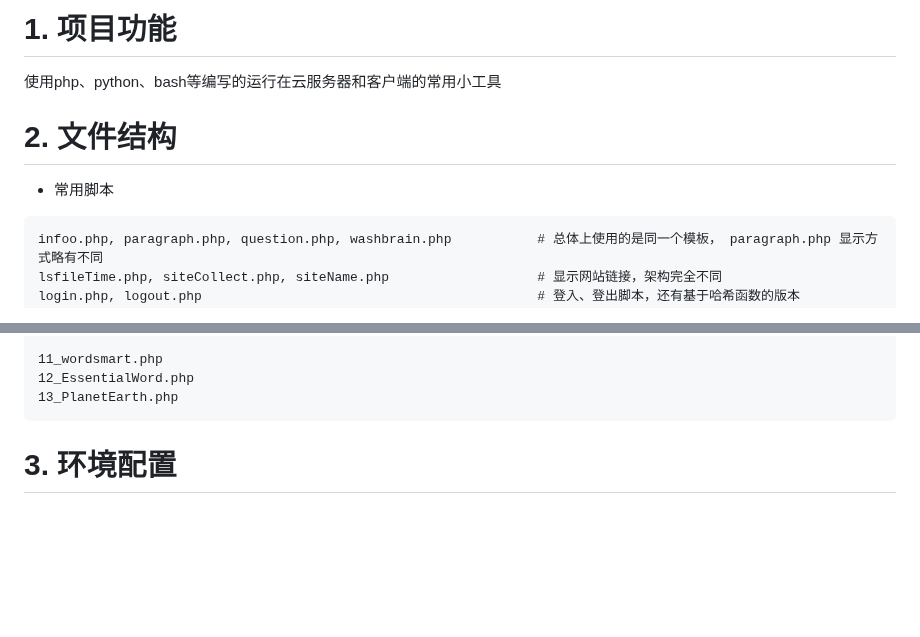
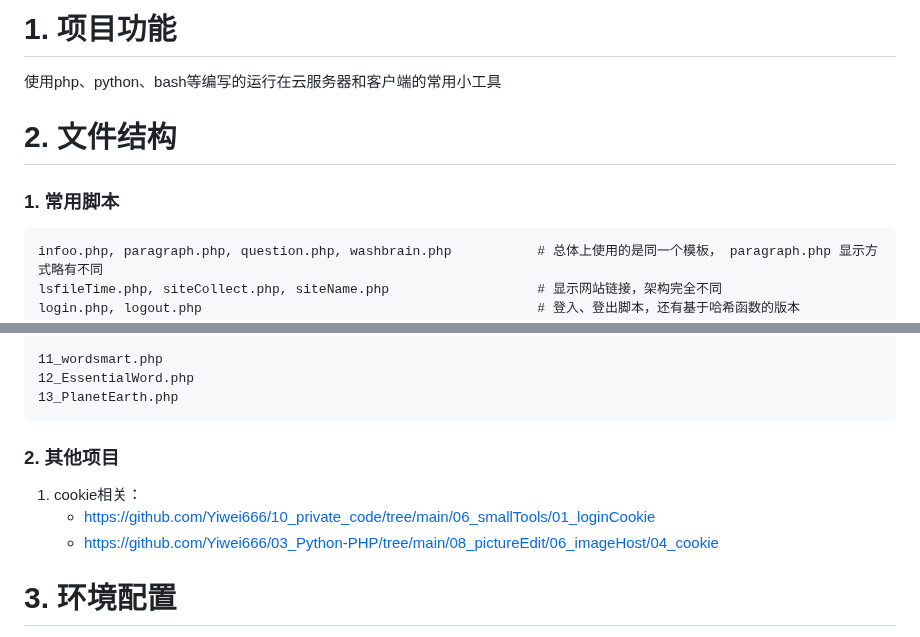
Before and after one commit to Yiwei666/03_Python-PHP, a Markdown page: README.md, 2 parts joined by grey strips. Drawn GitHub-style; blank space fills up the shorter version.

````diff
--- a/README.md
+++ b/README.md
@@ -2,9 +2,10 @@
 
 使用php、python、bash等编写的运行在云服务器和客户端的常用小工具
 
+
 # 2. 文件结构
 
-- 常用脚本
+### 1. 常用脚本
 
 ```
 infoo.php, paragraph.php, question.php, washbrain.php           # 总体上使用的是同一个模板， paragraph.php 显示方式略有不同
@@ -25,6 +26,18 @@ loopAudio.php                 # 循环播放指定链接音频
 12_EssentialWord.php
 13_PlanetEarth.php
 ```
+
+### 2. 其他项目
+
+1. cookie相关：
+   - [https://github.com/Yiwei666/10_private_code/tree/main/06_smallTools/01_loginCookie](https://github.com/Yiwei666/10_private_code/tree/main/06_smallTools/01_loginCookie)
+   - [https://github.com/Yiwei666/03_Python-PHP/tree/main/08_pictureEdit/06_imageHost/04_cookie](https://github.com/Yiwei666/03_Python-PHP/tree/main/08_pictureEdit/06_imageHost/04_cookie)
+
+
+
+
+
+
 
 
 # 3. 环境配置
````
